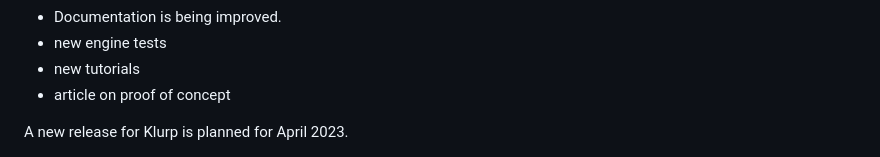
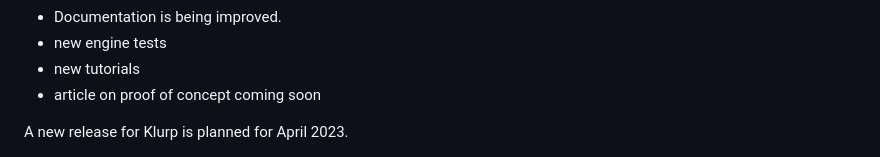
Before and after one commit to handyc/klurp, a Markdown page: README.md, the part around one of its changes. GitHub-like rendering.

Commit message:
Update README.md
article

```diff
--- a/README.md
+++ b/README.md
@@ -31,7 +31,7 @@ Klurp is undergoing major changes right now as we continue to process new materi
 - Documentation is being improved.
 - new engine tests
 - new tutorials
-- article on proof of concept
+- article on proof of concept coming soon
 
 A new release for Klurp is planned for April 2023.
 
```
Also changed, not shown: other parts of README.md (+1 -1 lines).
